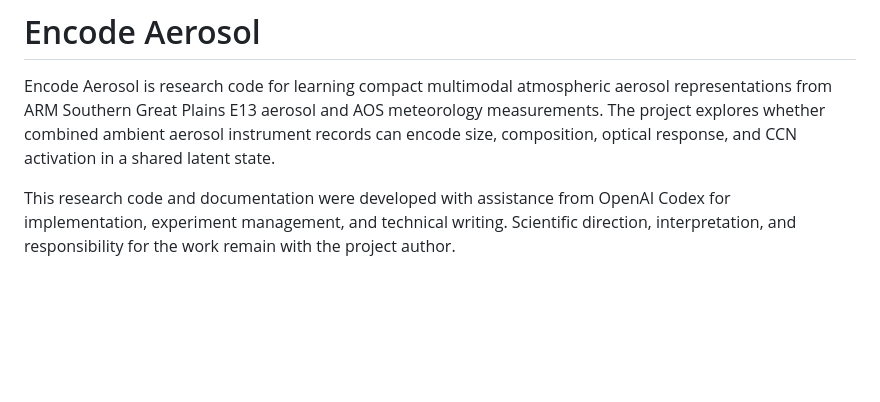
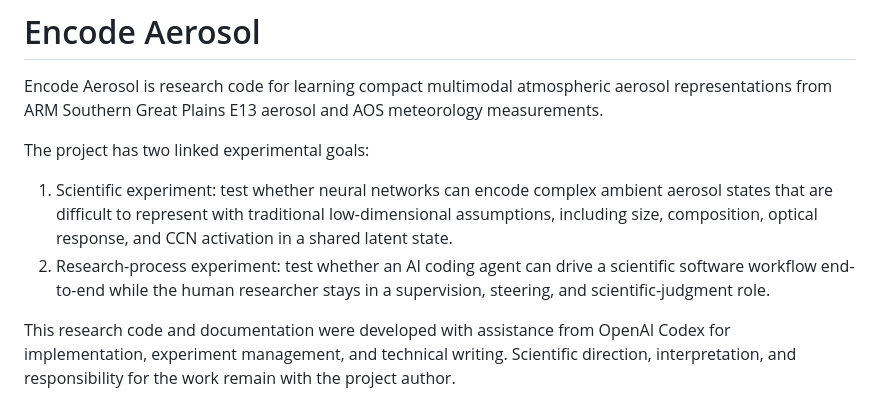
Before and after one commit to bochens/encode_aerosol, a Markdown page: README.md, the part around the change. Rendered like a GitHub page; blank space fills up the shorter version.

Commit message:
Clarify research goals in README

```diff
--- a/README.md
+++ b/README.md
@@ -2,9 +2,17 @@
 
 Encode Aerosol is research code for learning compact multimodal atmospheric
 aerosol representations from ARM Southern Great Plains E13 aerosol and AOS
-meteorology measurements. The project explores whether combined ambient aerosol
-instrument records can encode size, composition, optical response, and CCN
-activation in a shared latent state.
+meteorology measurements.
+
+The project has two linked experimental goals:
+
+1. Scientific experiment: test whether neural networks can encode complex
+   ambient aerosol states that are difficult to represent with traditional
+   low-dimensional assumptions, including size, composition, optical response,
+   and CCN activation in a shared latent state.
+2. Research-process experiment: test whether an AI coding agent can drive a
+   scientific software workflow end-to-end while the human researcher stays in a
+   supervision, steering, and scientific-judgment role.
 
 This research code and documentation were developed with assistance from
 OpenAI Codex for implementation, experiment management, and technical writing.
```
